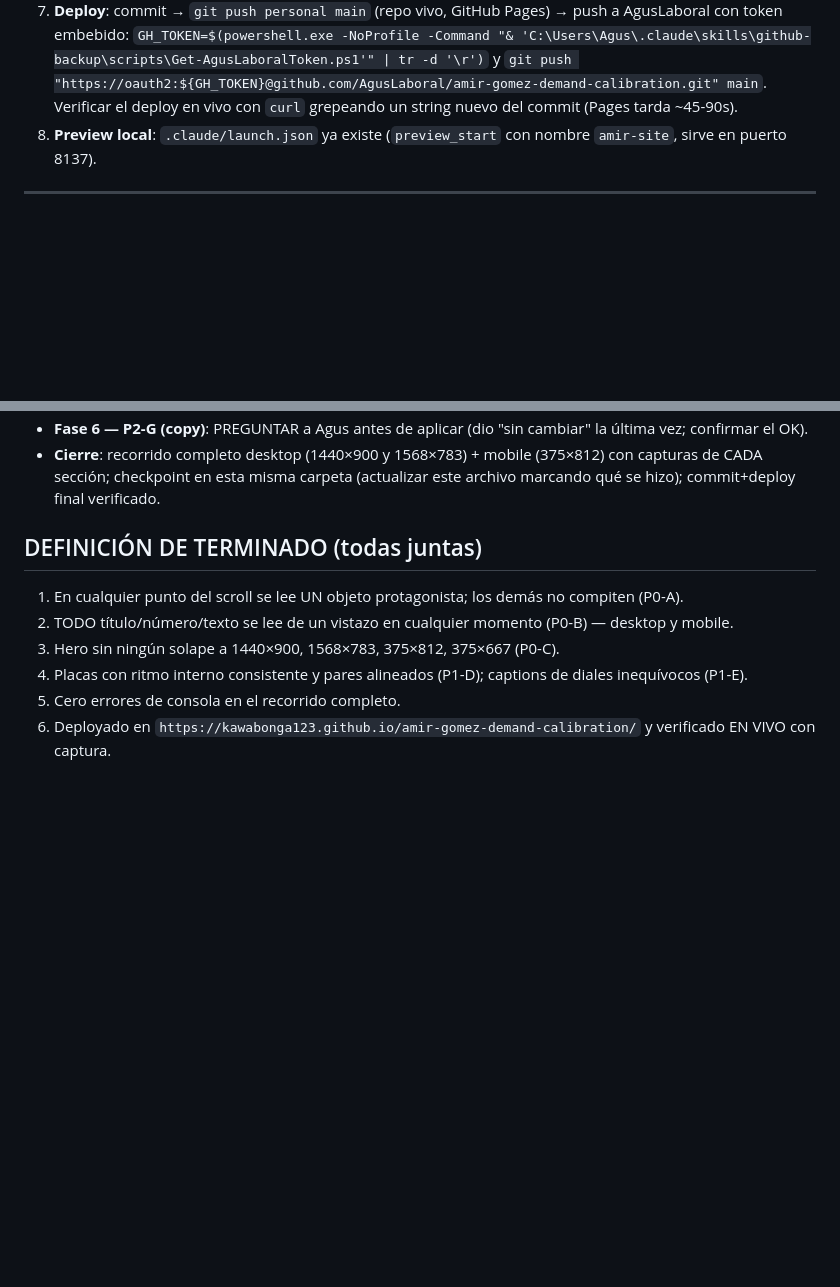
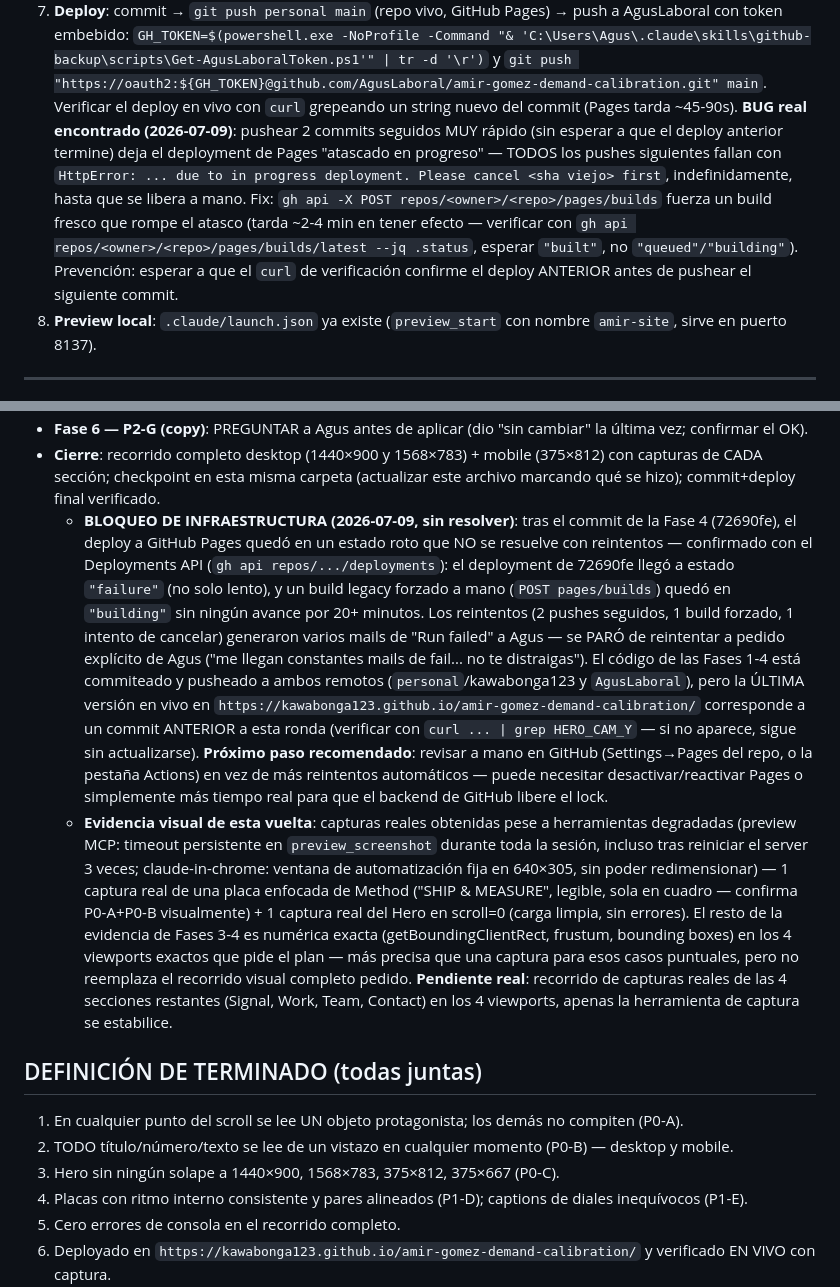
Before and after one commit to kawabonga123/amir-gomez-demand-calibration, a Markdown page: PLAN-CALIBRACION-FINAL.md, 2 parts joined by grey strips. Drawn GitHub-style; blank space fills up the shorter version.

Commit message:
docs: documentar bloqueo de deploy (GitHub Pages) y estado real de evidencia visual

```diff
--- a/PLAN-CALIBRACION-FINAL.md
+++ b/PLAN-CALIBRACION-FINAL.md
@@ -84,6 +84,14 @@
 7. **Deploy**: commit → `git push personal main` (repo vivo, GitHub Pages) → push a AgusLaboral con token embebido:
    `GH_TOKEN=$(powershell.exe -NoProfile -Command "& 'C:\Users\Agus\.claude\skills\github-backup\scripts\Get-AgusLaboralToken.ps1'" | tr -d '\r')` y `git push "https://oauth2:${GH_TOKEN}@github.com/AgusLaboral/amir-gomez-demand-calibration.git" main`.
    Verificar el deploy en vivo con `curl` grepeando un string nuevo del commit (Pages tarda ~45-90s).
+   **BUG real encontrado (2026-07-09)**: pushear 2 commits seguidos MUY rápido (sin esperar a que
+   el deploy anterior termine) deja el deployment de Pages "atascado en progreso" — TODOS los
+   pushes siguientes fallan con `HttpError: ... due to in progress deployment. Please cancel
+   <sha viejo> first`, indefinidamente, hasta que se libera a mano. Fix: `gh api -X POST
+   repos/<owner>/<repo>/pages/builds` fuerza un build fresco que rompe el atasco (tarda ~2-4 min
+   en tener efecto — verificar con `gh api repos/<owner>/<repo>/pages/builds/latest --jq .status`,
+   esperar `"built"`, no `"queued"/"building"`). Prevención: esperar a que el `curl` de
+   verificación confirme el deploy ANTERIOR antes de pushear el siguiente commit.
 8. **Preview local**: `.claude/launch.json` ya existe (`preview_start` con nombre `amir-site`, sirve en puerto 8137).
 
 ---
@@ -98,5 +106,7 @@
 - **Fase 6 — P2-G (copy)**: PREGUNTAR a Agus antes de aplicar (dio "sin cambiar" la última vez; confirmar el OK).
 - **Cierre**: recorrido completo desktop (1440×900 y 1568×783) + mobile (375×812) con capturas de CADA sección; checkpoint en esta misma carpeta (actualizar este archivo marcando qué se hizo); commit+deploy final verificado.
+  - **BLOQUEO DE INFRAESTRUCTURA (2026-07-09, sin resolver)**: tras el commit de la Fase 4 (72690fe), el deploy a GitHub Pages quedó en un estado roto que NO se resuelve con reintentos — confirmado con el Deployments API (`gh api repos/.../deployments`): el deployment de 72690fe llegó a estado `"failure"` (no solo lento), y un build legacy forzado a mano (`POST pages/builds`) quedó en `"building"` sin ningún avance por 20+ minutos. Los reintentos (2 pushes seguidos, 1 build forzado, 1 intento de cancelar) generaron varios mails de "Run failed" a Agus — se PARÓ de reintentar a pedido explícito de Agus ("me llegan constantes mails de fail... no te distraigas"). El código de las Fases 1-4 está commiteado y pusheado a ambos remotos (`personal`/kawabonga123 y `AgusLaboral`), pero la ÚLTIMA versión en vivo en `https://kawabonga123.github.io/amir-gomez-demand-calibration/` corresponde a un commit ANTERIOR a esta ronda (verificar con `curl ... | grep HERO_CAM_Y` — si no aparece, sigue sin actualizarse). **Próximo paso recomendado**: revisar a mano en GitHub (Settings→Pages del repo, o la pestaña Actions) en vez de más reintentos automáticos — puede necesitar desactivar/reactivar Pages o simplemente más tiempo real para que el backend de GitHub libere el lock.
+  - **Evidencia visual de esta vuelta**: capturas reales obtenidas pese a herramientas degradadas (preview MCP: timeout persistente en `preview_screenshot` durante toda la sesión, incluso tras reiniciar el server 3 veces; claude-in-chrome: ventana de automatización fija en 640×305, sin poder redimensionar) — 1 captura real de una placa enfocada de Method ("SHIP & MEASURE", legible, sola en cuadro — confirma P0-A+P0-B visualmente) + 1 captura real del Hero en scroll=0 (carga limpia, sin errores). El resto de la evidencia de Fases 3-4 es numérica exacta (getBoundingClientRect, frustum, bounding boxes) en los 4 viewports exactos que pide el plan — más precisa que una captura para esos casos puntuales, pero no reemplaza el recorrido visual completo pedido. **Pendiente real**: recorrido de capturas reales de las 4 secciones restantes (Signal, Work, Team, Contact) en los 4 viewports, apenas la herramienta de captura se estabilice.
 
 ## DEFINICIÓN DE TERMINADO (todas juntas)
 
```
Also changed, not shown: other parts of PLAN-CALIBRACION-FINAL.md (+1 -1 lines).
